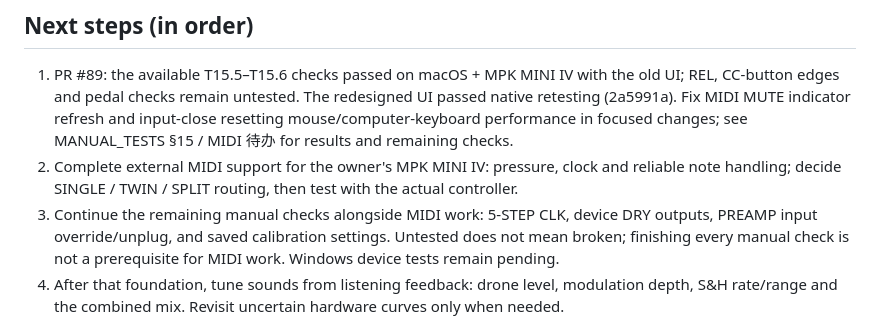
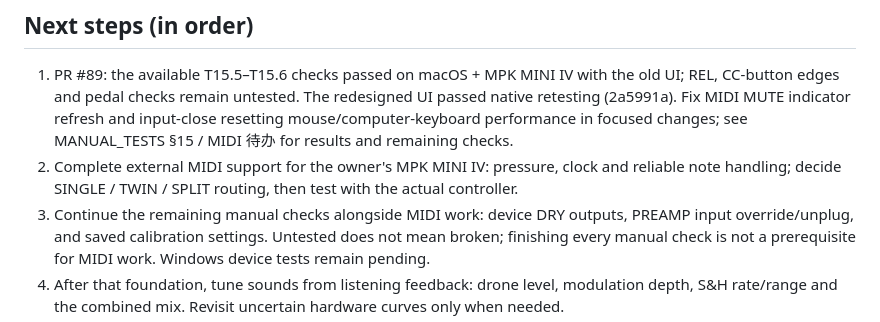
Before and after one commit to deadjoe/lunar24, a Markdown page: design/STATUS.md, the part around the change. Rendered like a GitHub page.

Commit message:
Drop tested 5-STEP CLK from remaining checks

```diff
--- a/design/STATUS.md
+++ b/design/STATUS.md
@@ -69,7 +69,7 @@ exact note patterns of the Folk / Japanese / Gamelan / Gypsy / Arabian / Flamenc
    in focused changes; see MANUAL_TESTS §15 / MIDI 待办 for results and remaining checks.
 2. Complete external MIDI support for the owner's MPK MINI IV: pressure, clock and reliable note
    handling; decide SINGLE / TWIN / SPLIT routing, then test with the actual controller.
-3. Continue the remaining manual checks alongside MIDI work: 5-STEP CLK, device DRY outputs,
+3. Continue the remaining manual checks alongside MIDI work: device DRY outputs,
    PREAMP input override/unplug, and saved calibration settings. Untested does not mean broken;
    finishing every manual check is not a prerequisite for MIDI work. Windows device tests remain pending.
 4. After that foundation, tune sounds from listening feedback: drone level, modulation depth,
```
